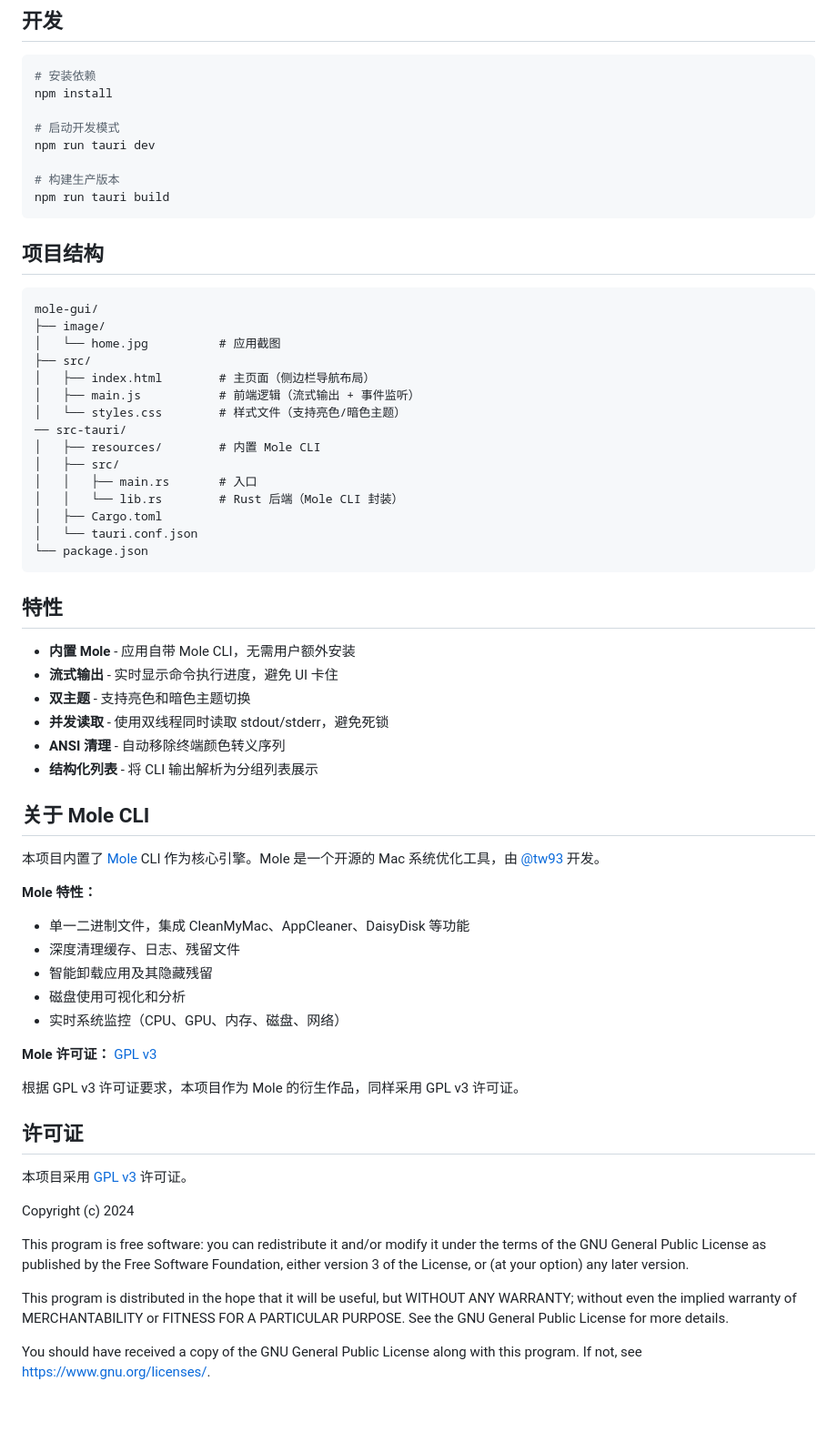
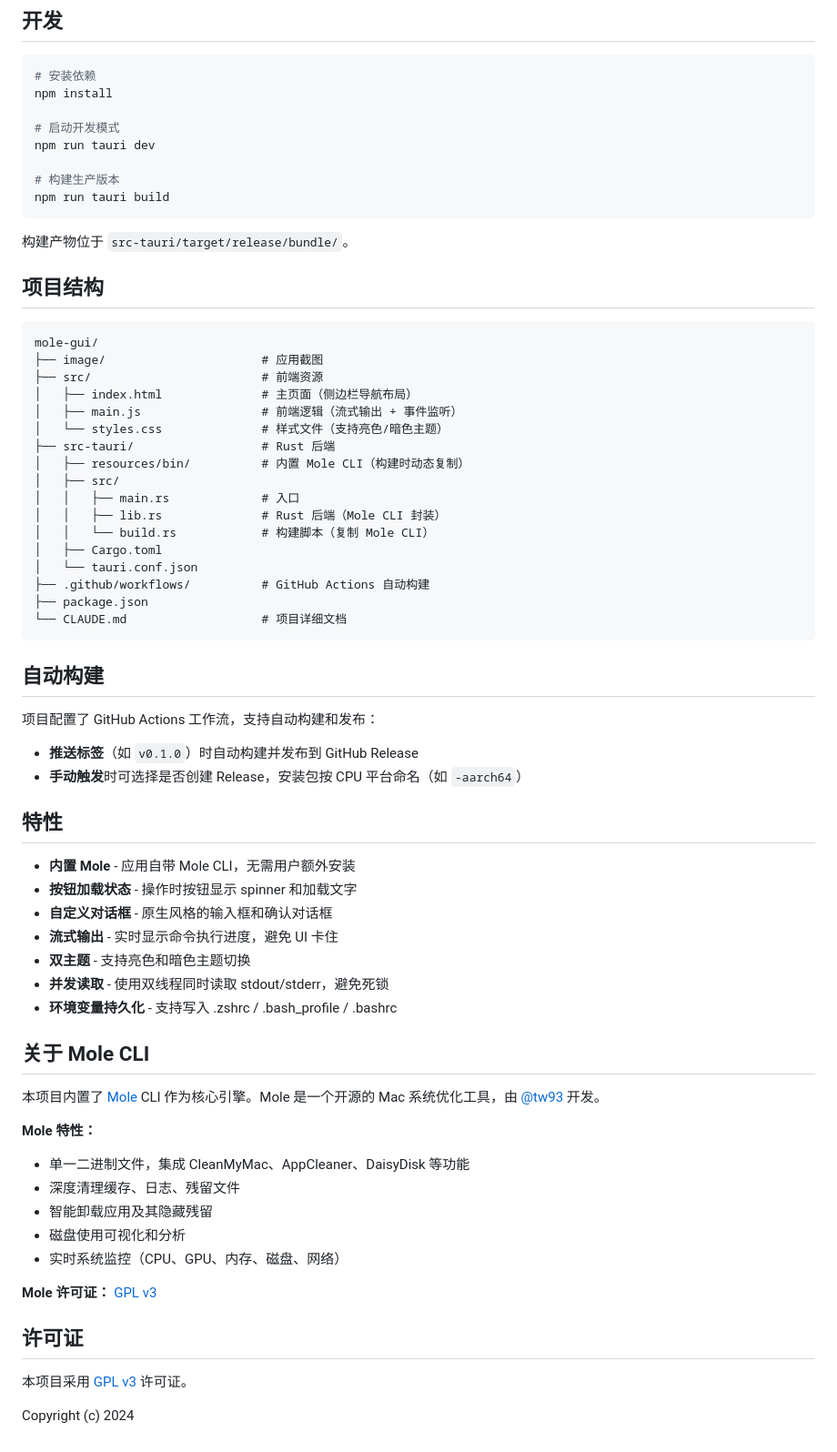
Before and after one commit to xyxuliang/mole-gui, a Markdown page: README.md, the part around one of its changes. Shown at 91% size. Drawn GitHub-style; blank space fills up the shorter version.

Commit message:
docs: 更新 README.md
- 重命名为 Mole Desktop
- 添加环境变量管理功能说明
- 更新项目结构（build.rs、.github/workflows）
- 添加自动构建和发布说明
- 添加新特性说明（按钮加载状态、自定义对话框、环境变量持久化）

````diff
--- a/README.md
+++ b/README.md
@@ -38,34 +39,46 @@ npm run tauri dev
 npm run tauri build
 ```
 
+构建产物位于 `src-tauri/target/release/bundle/`。
+
 ## 项目结构
 
 ```
 mole-gui/
-├── image/
-│   └── home.jpg          # 应用截图
-├── src/
-│   ├── index.html        # 主页面（侧边栏导航布局）
-│   ├── main.js           # 前端逻辑（流式输出 + 事件监听）
-│   └── styles.css        # 样式文件（支持亮色/暗色主题）
-── src-tauri/
-│   ├── resources/        # 内置 Mole CLI
+├── image/                      # 应用截图
+├── src/                        # 前端资源
+│   ├── index.html              # 主页面（侧边栏导航布局）
+│   ├── main.js                 # 前端逻辑（流式输出 + 事件监听）
+│   └── styles.css              # 样式文件（支持亮色/暗色主题）
+├── src-tauri/                  # Rust 后端
+│   ├── resources/bin/          # 内置 Mole CLI（构建时动态复制）
 │   ├── src/
-│   │   ├── main.rs       # 入口
-│   │   └── lib.rs        # Rust 后端（Mole CLI 封装）
+│   │   ├── main.rs             # 入口
+│   │   ├── lib.rs              # Rust 后端（Mole CLI 封装）
+│   │   └── build.rs            # 构建脚本（复制 Mole CLI）
 │   ├── Cargo.toml
 │   └── tauri.conf.json
-└── package.json
+├── .github/workflows/          # GitHub Actions 自动构建
+├── package.json
+└── CLAUDE.md                   # 项目详细文档
 ```
+
+## 自动构建
+
+项目配置了 GitHub Actions 工作流，支持自动构建和发布：
+
+- **推送标签**（如 `v0.1.0`）时自动构建并发布到 GitHub Release
+- **手动触发**时可选择是否创建 Release，安装包按 CPU 平台命名（如 `-aarch64`）
 
 ## 特性
 
 - **内置 Mole** - 应用自带 Mole CLI，无需用户额外安装
+- **按钮加载状态** - 操作时按钮显示 spinner 和加载文字
+- **自定义对话框** - 原生风格的输入框和确认对话框
 - **流式输出** - 实时显示命令执行进度，避免 UI 卡住
 - **双主题** - 支持亮色和暗色主题切换
 - **并发读取** - 使用双线程同时读取 stdout/stderr，避免死锁
-- **ANSI 清理** - 自动移除终端颜色转义序列
-- **结构化列表** - 将 CLI 输出解析为分组列表展示
+- **环境变量持久化** - 支持写入 .zshrc / .bash_profile / .bashrc
 
 ## 关于 Mole CLI
 
@@ -80,23 +93,8 @@ mole-gui/
 
 **Mole 许可证：** [GPL v3](https://www.gnu.org/licenses/gpl-3.0.html)
 
-根据 GPL v3 许可证要求，本项目作为 Mole 的衍生作品，同样采用 GPL v3 许可证。
-
 ## 许可证
 
 本项目采用 [GPL v3](https://www.gnu.org/licenses/gpl-3.0.html) 许可证。
 
 Copyright (c) 2024
-
-This program is free software: you can redistribute it and/or modify
-it under the terms of the GNU General Public License as published by
-the Free Software Foundation, either version 3 of the License, or
-(at your option) any later version.
-
-This program is distributed in the hope that it will be useful,
-but WITHOUT ANY WARRANTY; without even the implied warranty of
-MERCHANTABILITY or FITNESS FOR A PARTICULAR PURPOSE. See the
-GNU General Public License for more details.
-
-You should have received a copy of the GNU General Public License
-along with this program. If not, see <https://www.gnu.org/licenses/>.
````
Also changed, not shown: other parts of README.md (+4 -3 lines).
